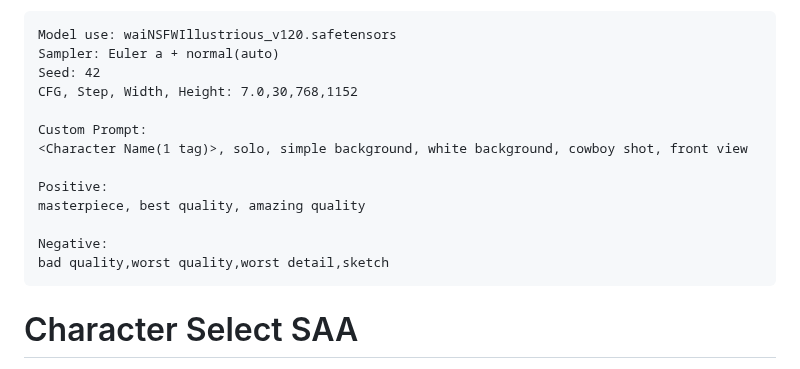
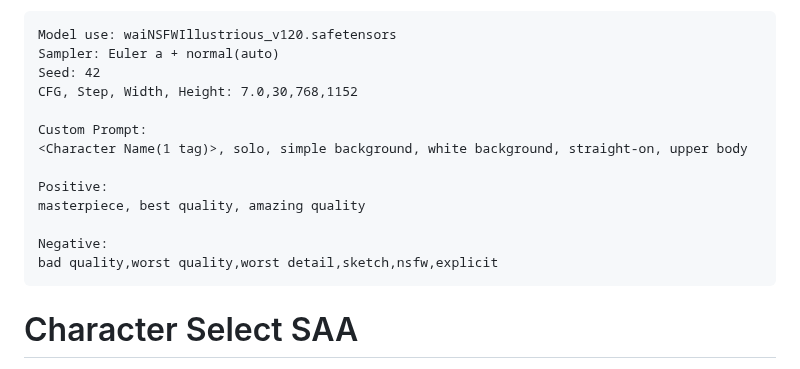
Before and after one commit to senopui/character_select_stand_alone_app, a Markdown page: README.md, the part around the change. Rendered like a GitHub page.

````diff
--- a/README.md
+++ b/README.md
@@ -12,13 +12,13 @@ Seed: 42
 CFG, Step, Width, Height: 7.0,30,768,1152
 
 Custom Prompt:
-<Character Name(1 tag)>, solo, simple background, white background, cowboy shot, front view
+<Character Name(1 tag)>, solo, simple background, white background, straight-on, upper body
 
 Positive:
 masterpiece, best quality, amazing quality
 
 Negative:
-bad quality,worst quality,worst detail,sketch
+bad quality,worst quality,worst detail,sketch,nsfw,explicit
 ```
 
 # Character Select SAA
````
